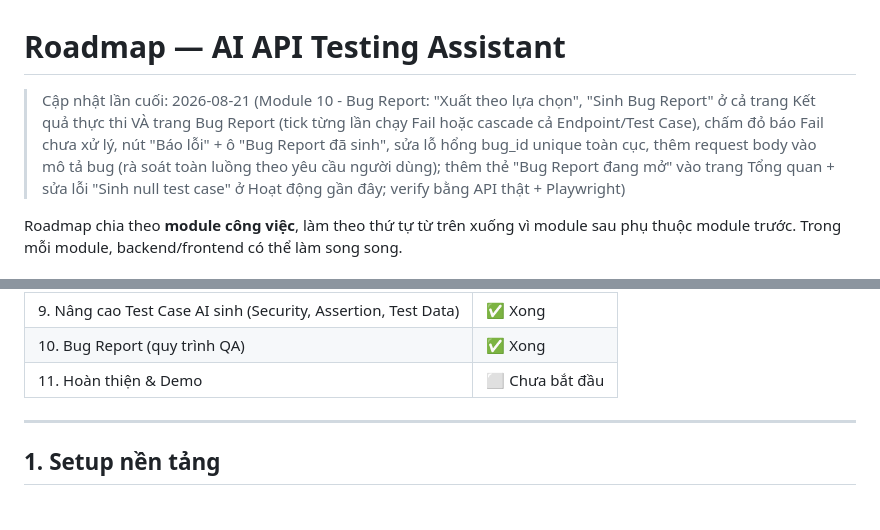
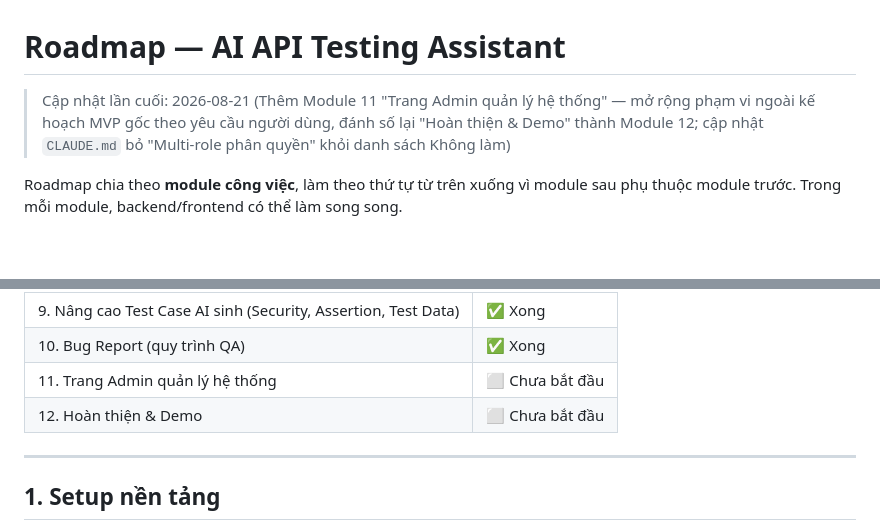
Before and after one commit to Project-UTH/AI-API-Testing-Assistant, a Markdown page: docs/ROADMAP.md, 2 parts joined by grey strips. GitHub-like rendering; blank space fills up the shorter version.

Commit message:
feat: update CLAUDE.md and ROADMAP.md to include multi-role authorization for admin/user

```diff
--- a/docs/ROADMAP.md
+++ b/docs/ROADMAP.md
@@ -1,6 +1,6 @@
 # Roadmap — AI API Testing Assistant
 
-> Cập nhật lần cuối: 2026-08-21 (Module 10 - Bug Report: "Xuất theo lựa chọn", "Sinh Bug Report" ở cả trang Kết quả thực thi VÀ trang Bug Report (tick từng lần chạy Fail hoặc cascade cả Endpoint/Test Case), chấm đỏ báo Fail chưa xử lý, nút "Báo lỗi" + ô "Bug Report đã sinh", sửa lỗ hổng bug_id unique toàn cục, thêm request body vào mô tả bug (rà soát toàn luồng theo yêu cầu người dùng); thêm thẻ "Bug Report đang mở" vào trang Tổng quan + sửa lỗi "Sinh null test case" ở Hoạt động gần đây; verify bằng API thật + Playwright)
+> Cập nhật lần cuối: 2026-08-21 (Thêm Module 11 "Trang Admin quản lý hệ thống" — mở rộng phạm vi ngoài kế hoạch MVP gốc theo yêu cầu người dùng, đánh số lại "Hoàn thiện & Demo" thành Module 12; cập nhật `CLAUDE.md` bỏ "Multi-role phân quyền" khỏi danh sách Không làm)
 
 Roadmap chia theo **module công việc**, làm theo thứ tự từ trên xuống vì module sau phụ thuộc module trước. Trong mỗi module, backend/frontend có thể làm song song.
 
@@ -18,7 +18,8 @@ Roadmap chia theo **module công việc**, làm theo thứ tự từ trên xuố
 | 8. Lịch sử & Dashboard | ✅ Xong |
 | 9. Nâng cao Test Case AI sinh (Security, Assertion, Test Data) | ✅ Xong |
 | 10. Bug Report (quy trình QA) | ✅ Xong |
-| 11. Hoàn thiện & Demo | ⬜ Chưa bắt đầu |
+| 11. Trang Admin quản lý hệ thống | ⬜ Chưa bắt đầu |
+| 12. Hoàn thiện & Demo | ⬜ Chưa bắt đầu |
 
 ---
 
```
Also changed, not shown: other parts of docs/ROADMAP.md (+33 -2 lines), CLAUDE.md (+3 -2 lines).
